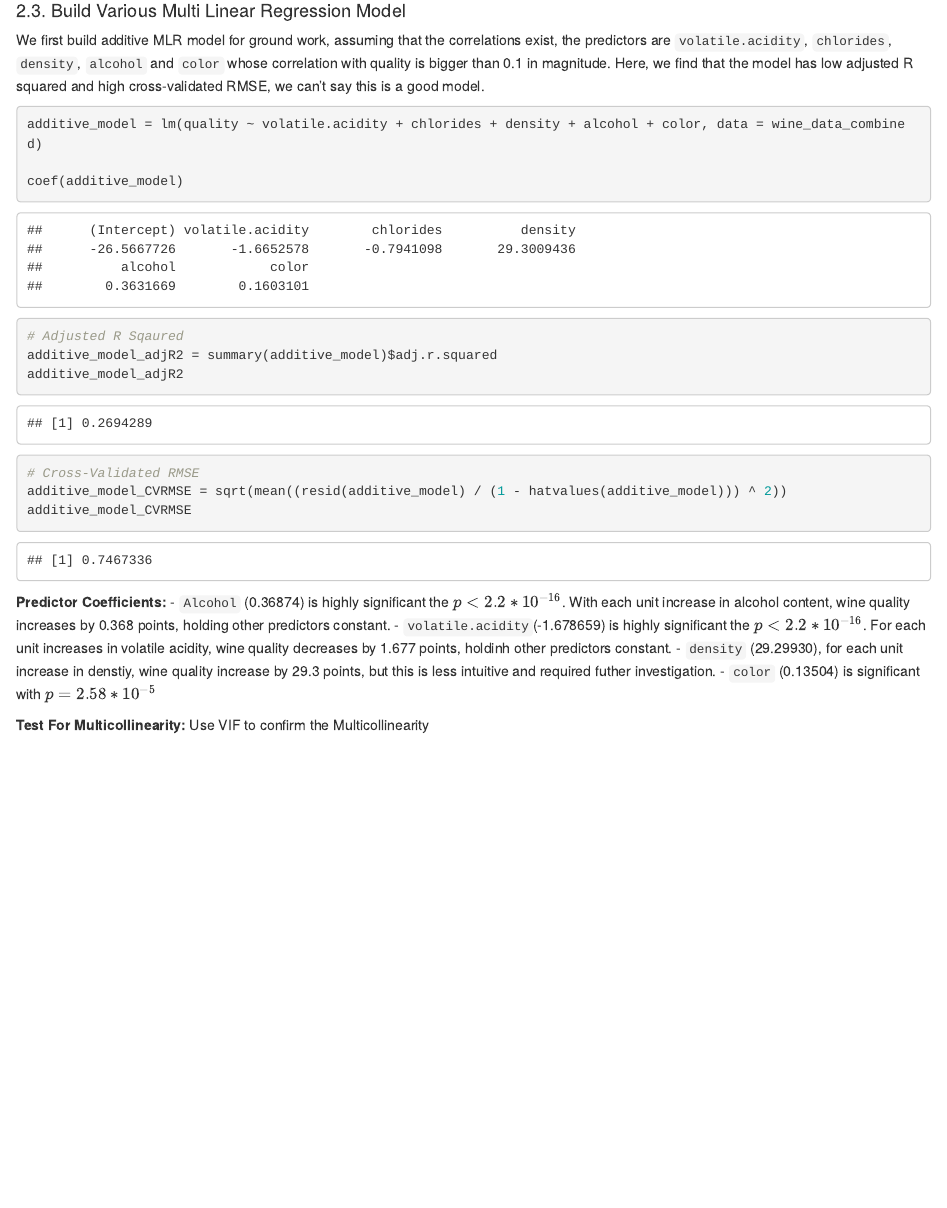
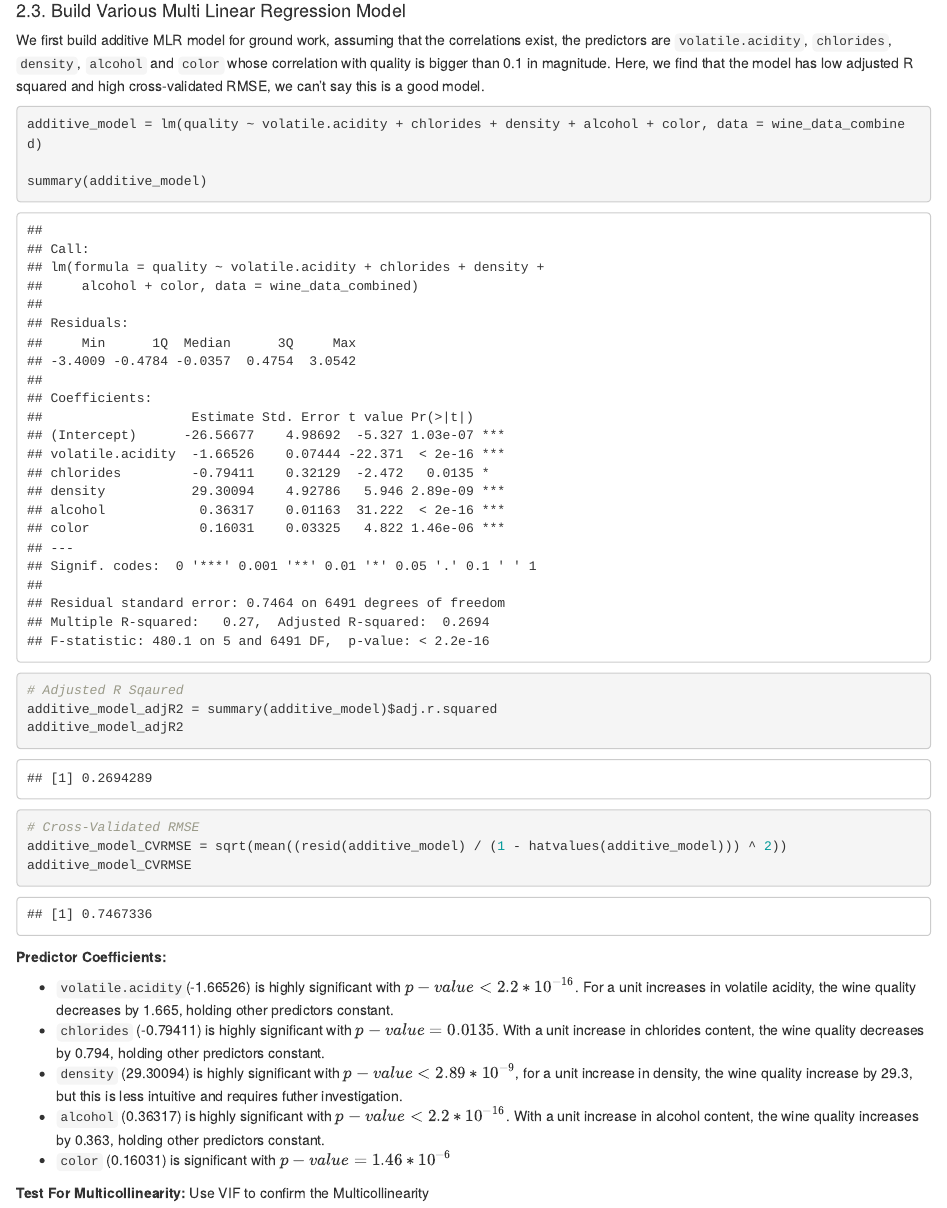
Before and after one commit to seyeon-k-k/-STAT420-Data-Analysis-Project, an R Markdown document (Data Analysis Project 1214.Rmd): the page in a window 1100 px wide, from 3470 px down. Rendered offline with R 4.5, knitr and Pandoc, with nearby package versions.

Commit message:
Update Data Analysis Project 1214.Rmd

````diff
--- a/Data Analysis Project 1214.Rmd
+++ b/Data Analysis Project 1214.Rmd
@@ -95,7 +95,7 @@ We first build additive MLR model for ground work, assuming that the correlation
 ```{r}
 additive_model = lm(quality ~ volatile.acidity + chlorides + density + alcohol + color, data = wine_data_combined)
 
-coef(additive_model)
+summary(additive_model)
 
 # Adjusted R Sqaured
 additive_model_adjR2 = summary(additive_model)$adj.r.squared
@@ -107,12 +107,15 @@ additive_model_CVRMSE
 ```
 
 **Predictor Coefficients:**
-  - `Alcohol` (0.36874) is highly significant the $p < 2.2*10^{-16}$.
-  With each unit increase in alcohol content, wine quality increases by 0.368 points, holding other predictors constant.
-  - `volatile.acidity`(-1.678659) is highly significant the $p < 2.2*10^{-16}$.
-  For each unit increases in volatile acidity, wine quality decreases by 1.677 points, holdinh other predictors constant.
-  - `density` (29.29930), for each unit increase in denstiy, wine quality increase by 29.3 points, but this is less intuitive and required futher investigation.
-  - `color` (0.13504) is significant with $p = 2.58*10^{-5}$
+
+- `volatile.acidity`(-1.66526) is highly significant with $p-value < 2.2*10^{-16}$.
+For a unit increases in volatile acidity, the wine quality decreases by 1.665, holding other predictors constant.
+- `chlorides` (-0.79411) is highly significant with $p-value = 0.0135$.
+With a unit increase in chlorides content, the wine quality decreases by 0.794, holding other predictors constant.
+- `density` (29.30094) is highly significant with $p-value < 2.89*10^{-9}$, for a unit increase in density, the wine quality increase by 29.3, but this is less intuitive and requires futher investigation.
+- `alcohol` (0.36317) is highly significant with $p-value < 2.2*10^{-16}$.
+With a unit increase in alcohol content, the wine quality increases by 0.363, holding other predictors constant.
+- `color` (0.16031) is significant with $p-value = 1.46*10^{-6}$
 
 
 **Test For Multicollinearity:** Use VIF to confirm the Multicollinearity
````
